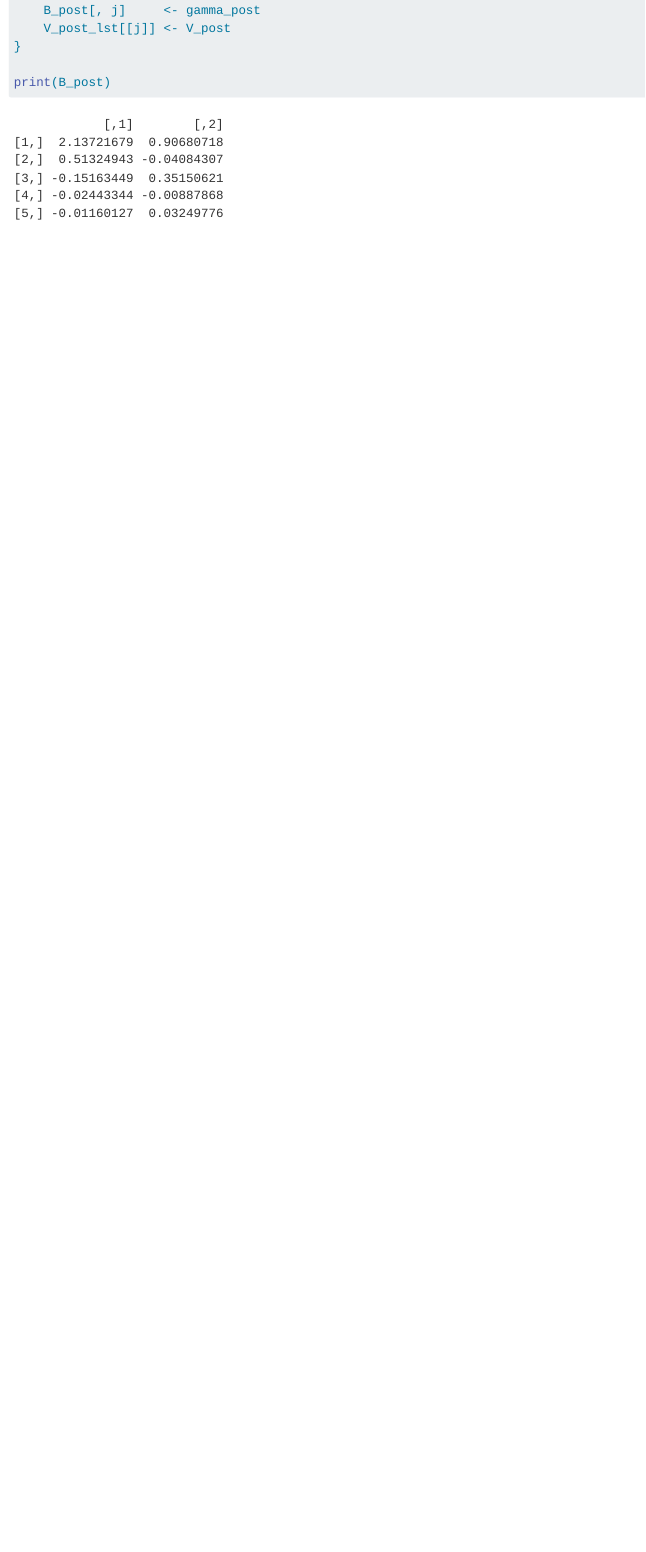
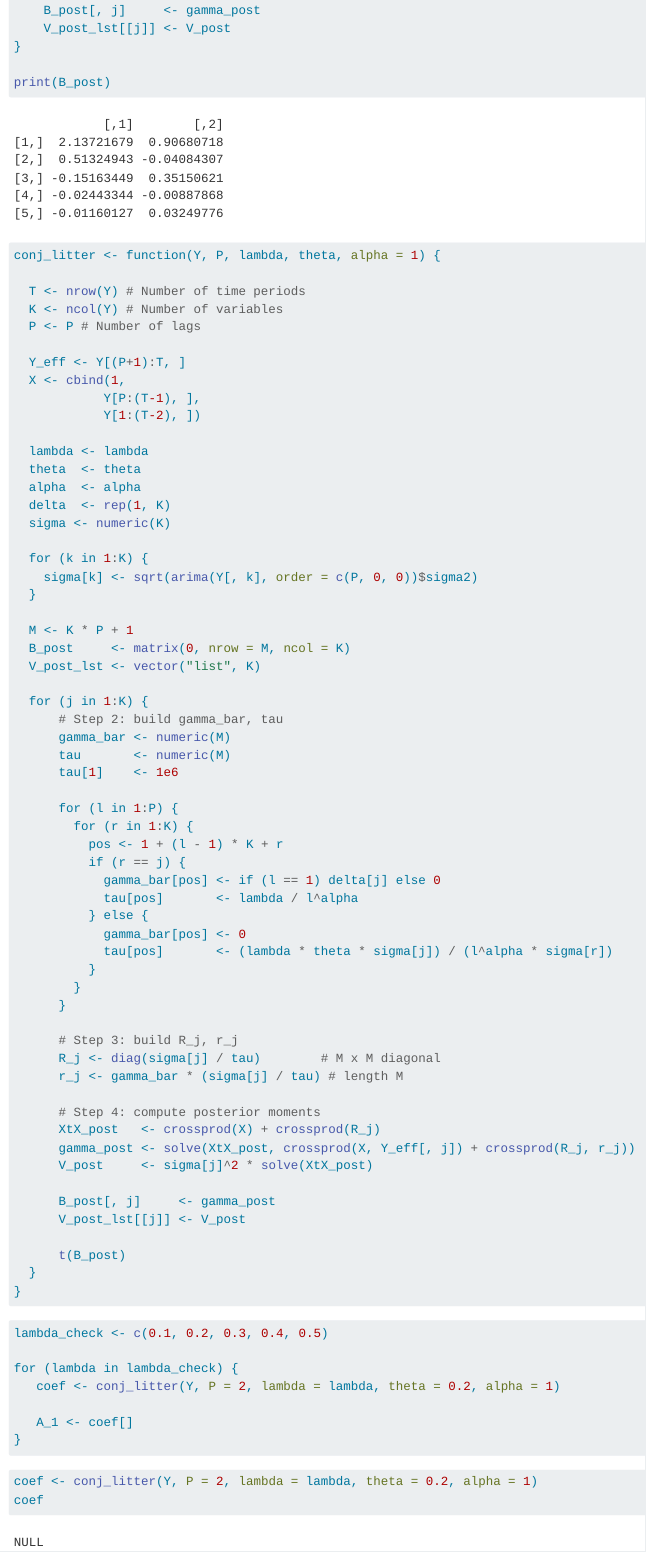
Before and after one commit to hatalan/wfu-thesis, a Quarto document (notebooks/var-2-conjugate-litterman.qmd): the page in a window 1100 px wide, from 1380 px down. Rendered offline with R 4.5, knitr and Pandoc in place of Quarto, with nearby package versions.

Commit message:
Making changes to var-2-conjugate and sweep.sbatch

````diff
--- a/notebooks/var-2-conjugate-litterman.qmd
+++ b/notebooks/var-2-conjugate-litterman.qmd
@@ -73,3 +73,84 @@ for (j in 1:K) {
 
 print(B_post)
 ```
+
+```{r}
+conj_litter <- function(Y, P, lambda, theta, alpha = 1) {
+
+  T <- nrow(Y) # Number of time periods
+  K <- ncol(Y) # Number of variables
+  P <- P # Number of lags
+
+  Y_eff <- Y[(P+1):T, ]
+  X <- cbind(1,
+            Y[P:(T-1), ],
+            Y[1:(T-2), ])
+
+  lambda <- lambda
+  theta  <- theta
+  alpha  <- alpha
+  delta  <- rep(1, K)
+  sigma <- numeric(K)
+
+  for (k in 1:K) {
+    sigma[k] <- sqrt(arima(Y[, k], order = c(P, 0, 0))$sigma2)
+  }
+
+  M <- K * P + 1
+  B_post     <- matrix(0, nrow = M, ncol = K)
+  V_post_lst <- vector("list", K)
+
+  for (j in 1:K) {
+      # Step 2: build gamma_bar, tau
+      gamma_bar <- numeric(M)
+      tau       <- numeric(M)
+      tau[1]    <- 1e6
+
+      for (l in 1:P) {
+        for (r in 1:K) {
+          pos <- 1 + (l - 1) * K + r
+          if (r == j) {
+            gamma_bar[pos] <- if (l == 1) delta[j] else 0
+            tau[pos]       <- lambda / l^alpha
+          } else {
+            gamma_bar[pos] <- 0
+            tau[pos]       <- (lambda * theta * sigma[j]) / (l^alpha * sigma[r])
+          }
+        }
+      }
+
+      # Step 3: build R_j, r_j
+      R_j <- diag(sigma[j] / tau)        # M x M diagonal
+      r_j <- gamma_bar * (sigma[j] / tau) # length M
+
+      # Step 4: compute posterior moments
+      XtX_post   <- crossprod(X) + crossprod(R_j)
+      gamma_post <- solve(XtX_post, crossprod(X, Y_eff[, j]) + crossprod(R_j, r_j))
+      V_post     <- sigma[j]^2 * solve(XtX_post)
+
+      B_post[, j]     <- gamma_post
+      V_post_lst[[j]] <- V_post
+
+      t(B_post)
+  }
+}
+
+```
+
+```{r}
+
+lambda_check <- c(0.1, 0.2, 0.3, 0.4, 0.5)
+
+for (lambda in lambda_check) {
+   coef <- conj_litter(Y, P = 2, lambda = lambda, theta = 0.2, alpha = 1)
+
+   A_1 <- coef[]
+}
+```
+
+```{r}
+
+coef <- conj_litter(Y, P = 2, lambda = lambda, theta = 0.2, alpha = 1)
+coef
+
+```
````
Also changed, not shown: 1 other file.
